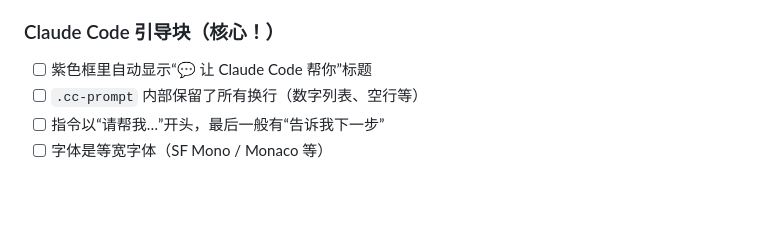
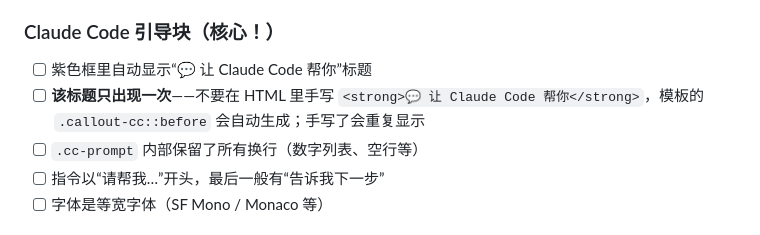
Before and after one commit to proem/pdf-baomu-tutorial, a Markdown page: references/quality-checklist.md, the part around the change. Rendered like a GitHub page; blank space fills up the shorter version.

Commit message:
docs: warn against duplicate cc callout title
The .callout-cc::before pseudo-element auto-generates the
"💬 让 Claude Code 帮你" header. Authors should NOT include it
again in the HTML body, otherwise the title shows up twice.

Add this to the visual checklist so future PDF authors don't
repeat the mistake.

```diff
--- a/references/quality-checklist.md
+++ b/references/quality-checklist.md
@@ -35,6 +35,7 @@
 
 ### Claude Code 引导块（核心！）
 - [ ] 紫色框里自动显示“💬 让 Claude Code 帮你”标题
+- [ ] **该标题只出现一次**——不要在 HTML 里手写 `<strong>💬 让 Claude Code 帮你</strong>`，模板的 `.callout-cc::before` 会自动生成；手写了会重复显示
 - [ ] `.cc-prompt` 内部保留了所有换行（数字列表、空行等）
 - [ ] 指令以“请帮我…”开头，最后一般有“告诉我下一步”
 - [ ] 字体是等宽字体（SF Mono / Monaco 等）
```
